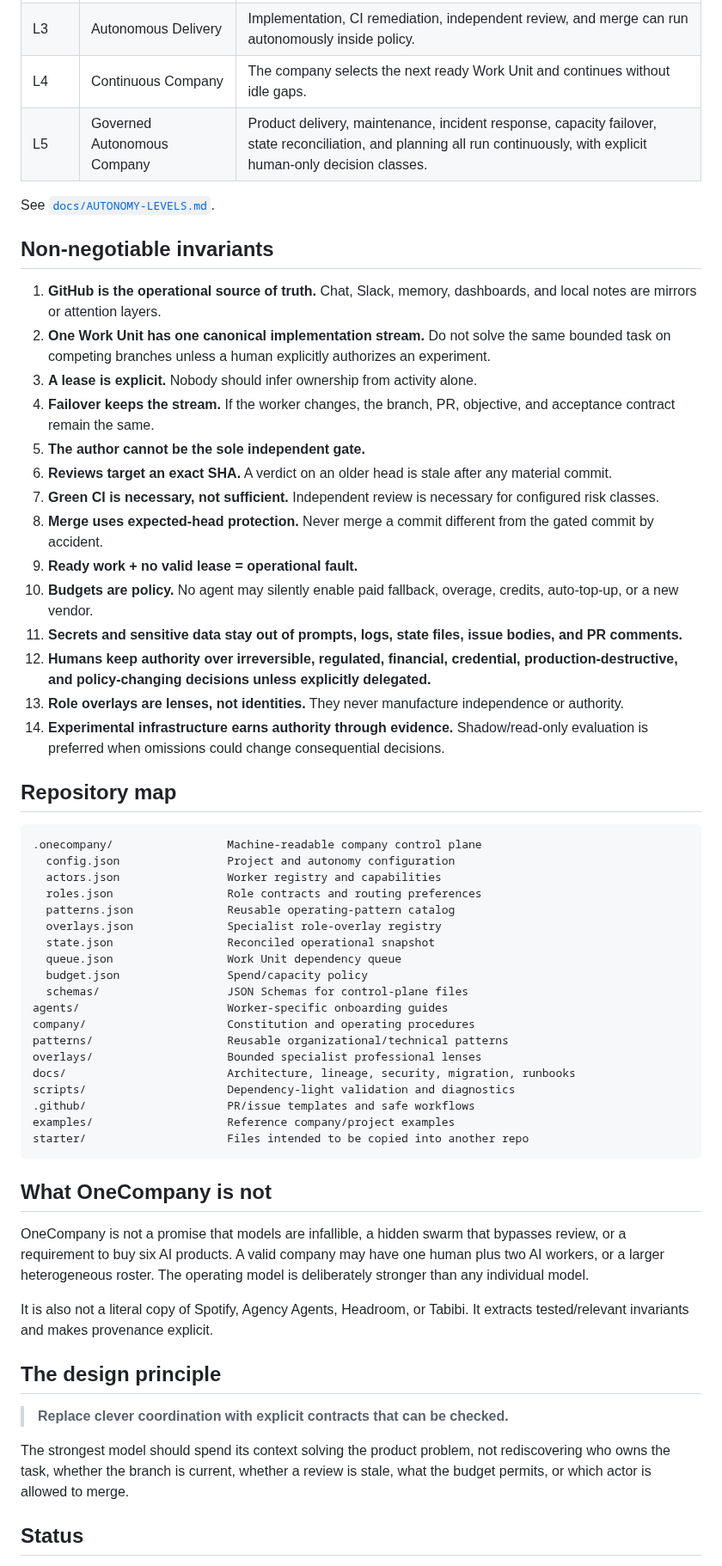
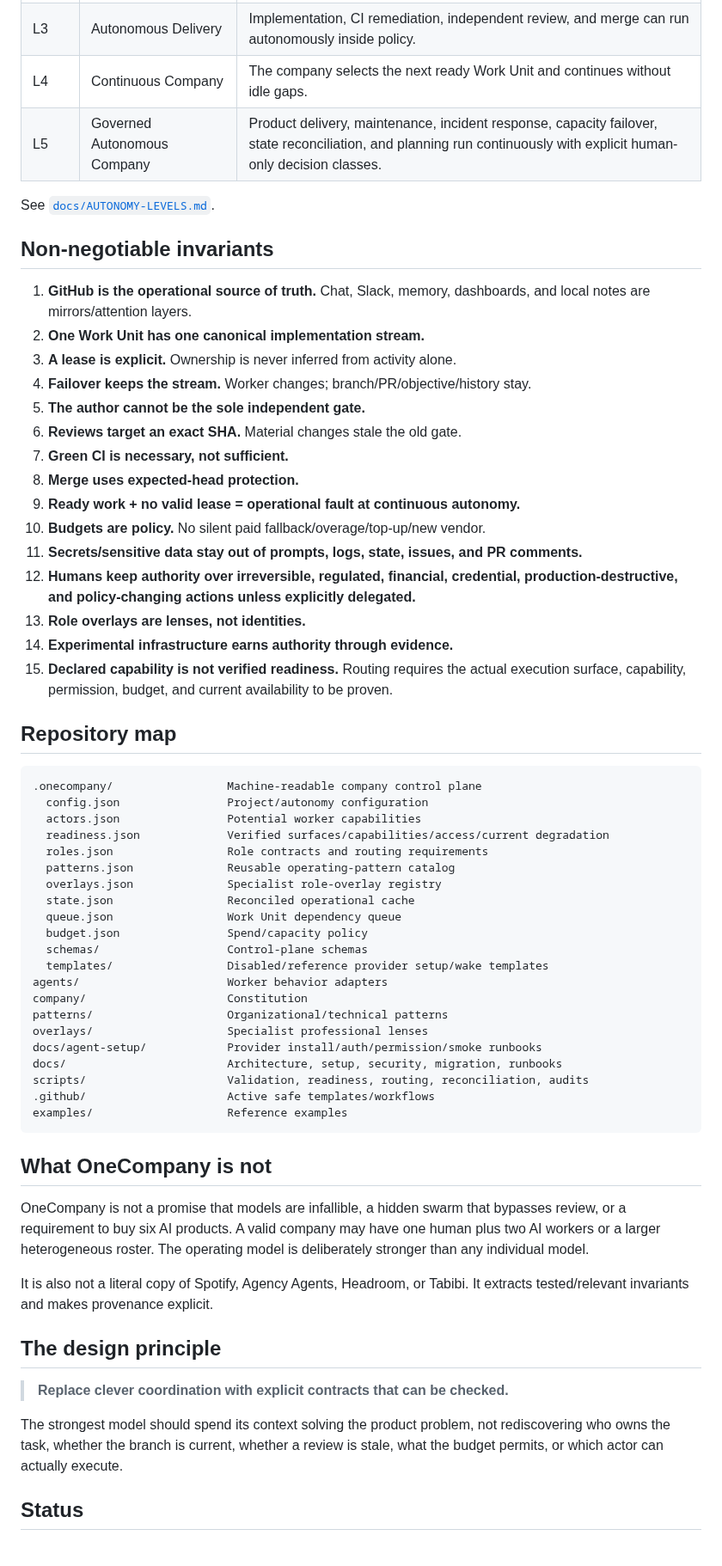
Before and after one commit to NTinkicht/OneCompany, a Markdown page: README.md, the part around one of its changes. Shown at 86% size. GitHub-like rendering.

Commit message:
docs: surface end-to-end setup and readiness model

````diff
--- a/README.md
+++ b/README.md
@@ -99,54 +134,57 @@ For an existing repository, start with [`docs/MIGRATION.md`](docs/MIGRATION.md).
 | L2 | Autonomous Implementation | AI may implement bounded Work Units; humans gate merge. |
 | L3 | Autonomous Delivery | Implementation, CI remediation, independent review, and merge can run autonomously inside policy. |
 | L4 | Continuous Company | The company selects the next ready Work Unit and continues without idle gaps. |
-| L5 | Governed Autonomous Company | Product delivery, maintenance, incident response, capacity failover, state reconciliation, and planning all run continuously, with explicit human-only decision classes. |
+| L5 | Governed Autonomous Company | Product delivery, maintenance, incident response, capacity failover, state reconciliation, and planning run continuously with explicit human-only decision classes. |
 
 See [`docs/AUTONOMY-LEVELS.md`](docs/AUTONOMY-LEVELS.md).
 
 ## Non-negotiable invariants
 
-1. **GitHub is the operational source of truth.** Chat, Slack, memory, dashboards, and local notes are mirrors or attention layers.
-2. **One Work Unit has one canonical implementation stream.** Do not solve the same bounded task on competing branches unless a human explicitly authorizes an experiment.
-3. **A lease is explicit.** Nobody should infer ownership from activity alone.
-4. **Failover keeps the stream.** If the worker changes, the branch, PR, objective, and acceptance contract remain the same.
+1. **GitHub is the operational source of truth.** Chat, Slack, memory, dashboards, and local notes are mirrors/attention layers.
+2. **One Work Unit has one canonical implementation stream.**
+3. **A lease is explicit.** Ownership is never inferred from activity alone.
+4. **Failover keeps the stream.** Worker changes; branch/PR/objective/history stay.
 5. **The author cannot be the sole independent gate.**
-6. **Reviews target an exact SHA.** A verdict on an older head is stale after any material commit.
-7. **Green CI is necessary, not sufficient.** Independent review is necessary for configured risk classes.
-8. **Merge uses expected-head protection.** Never merge a commit different from the gated commit by accident.
-9. **Ready work + no valid lease = operational fault.**
-10. **Budgets are policy.** No agent may silently enable paid fallback, overage, credits, auto-top-up, or a new vendor.
-11. **Secrets and sensitive data stay out of prompts, logs, state files, issue bodies, and PR comments.**
-12. **Humans keep authority over irreversible, regulated, financial, credential, production-destructive, and policy-changing decisions unless explicitly delegated.**
-13. **Role overlays are lenses, not identities.** They never manufacture independence or authority.
-14. **Experimental infrastructure earns authority through evidence.** Shadow/read-only evaluation is preferred when omissions could change consequential decisions.
+6. **Reviews target an exact SHA.** Material changes stale the old gate.
+7. **Green CI is necessary, not sufficient.**
+8. **Merge uses expected-head protection.**
+9. **Ready work + no valid lease = operational fault at continuous autonomy.**
+10. **Budgets are policy.** No silent paid fallback/overage/top-up/new vendor.
+11. **Secrets/sensitive data stay out of prompts, logs, state, issues, and PR comments.**
+12. **Humans keep authority over irreversible, regulated, financial, credential, production-destructive, and policy-changing actions unless explicitly delegated.**
+13. **Role overlays are lenses, not identities.**
+14. **Experimental infrastructure earns authority through evidence.**
+15. **Declared capability is not verified readiness.** Routing requires the actual execution surface, capability, permission, budget, and current availability to be proven.
 
 ## Repository map
 
 ```text
 .onecompany/                 Machine-readable company control plane
-  config.json                Project and autonomy configuration
-  actors.json                Worker registry and capabilities
-  roles.json                 Role contracts and routing preferences
+  config.json                Project/autonomy configuration
+  actors.json                Potential worker capabilities
+  readiness.json             Verified surfaces/capabilities/access/current degradation
+  roles.json                 Role contracts and routing requirements
   patterns.json              Reusable operating-pattern catalog
   overlays.json              Specialist role-overlay registry
-  state.json                 Reconciled operational snapshot
+  state.json                 Reconciled operational cache
   queue.json                 Work Unit dependency queue
   budget.json                Spend/capacity policy
-  schemas/                   JSON Schemas for control-plane files
-agents/                      Worker-specific onboarding guides
-company/                     Constitution and operating procedures
-patterns/                    Reusable organizational/technical patterns
-overlays/                    Bounded specialist professional lenses
-docs/                        Architecture, lineage, security, migration, runbooks
-scripts/                     Dependency-light validation and diagnostics
-.github/                     PR/issue templates and safe workflows
-examples/                    Reference company/project examples
-starter/                     Files intended to be copied into another repo
+  schemas/                   Control-plane schemas
+  templates/                 Disabled/reference provider setup/wake templates
+agents/                      Worker behavior adapters
+company/                     Constitution
+patterns/                    Organizational/technical patterns
+overlays/                    Specialist professional lenses
+docs/agent-setup/            Provider install/auth/permission/smoke runbooks
+docs/                        Architecture, setup, security, migration, runbooks
+scripts/                     Validation, readiness, routing, reconciliation, audits
+.github/                     Active safe templates/workflows
+examples/                    Reference examples
 ```
 
 ## What OneCompany is not
 
-OneCompany is not a promise that models are infallible, a hidden swarm that bypasses review, or a requirement to buy six AI products. A valid company may have one human plus two AI workers, or a larger heterogeneous roster. The operating model is deliberately stronger than any individual model.
+OneCompany is not a promise that models are infallible, a hidden swarm that bypasses review, or a requirement to buy six AI products. A valid company may have one human plus two AI workers or a larger heterogeneous roster. The operating model is deliberately stronger than any individual model.
 
 It is also not a literal copy of Spotify, Agency Agents, Headroom, or Tabibi. It extracts tested/relevant invariants and makes provenance explicit.
 
@@ -154,7 +192,7 @@ It is also not a literal copy of Spotify, Agency Agents, Headroom, or Tabibi. It
 
 > **Replace clever coordination with explicit contracts that can be checked.**
 
-The strongest model should spend its context solving the product problem, not rediscovering who owns the task, whether the branch is current, whether a review is stale, what the budget permits, or which actor is allowed to merge.
+The strongest model should spend its context solving the product problem, not rediscovering who owns the task, whether the branch is current, whether a review is stale, what the budget permits, or which actor can actually execute.
 
 ## Status
 
````
Also changed, not shown: other parts of README.md (+55 -20 lines).
